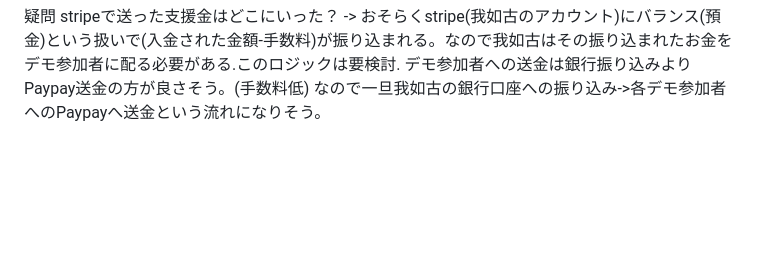
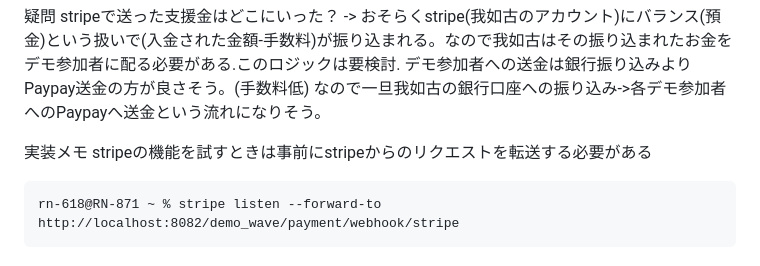
Before and after one commit to RIKU-GANEKO/demo_wave, a Markdown page: README.md, the part around the change. Drawn GitHub-style; blank space fills up the shorter version.

````diff
--- a/README.md
+++ b/README.md
@@ -67,3 +67,9 @@ stripeで送った支援金はどこにいった？
 -> おそらくstripe(我如古のアカウント)にバランス(預金)という扱いで(入金された金額-手数料)が振り込まれる。なので我如古はその振り込まれたお金をデモ参加者に配る必要がある.このロジックは要検討.
 デモ参加者への送金は銀行振り込みよりPaypay送金の方が良さそう。(手数料低)
 なので一旦我如古の銀行口座への振り込み->各デモ参加者へのPaypayへ送金という流れになりそう。
+
+実装メモ
+stripeの機能を試すときは事前にstripeからのリクエストを転送する必要がある
+```
+rn-618@RN-871 ~ % stripe listen --forward-to http://localhost:8082/demo_wave/payment/webhook/stripe
+```
````
